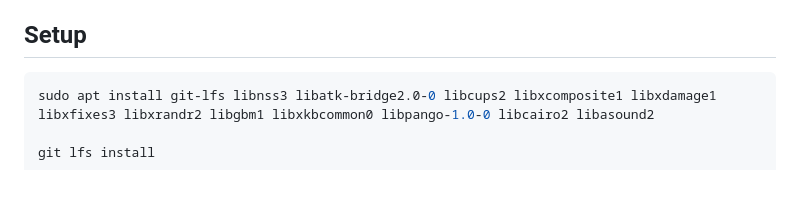
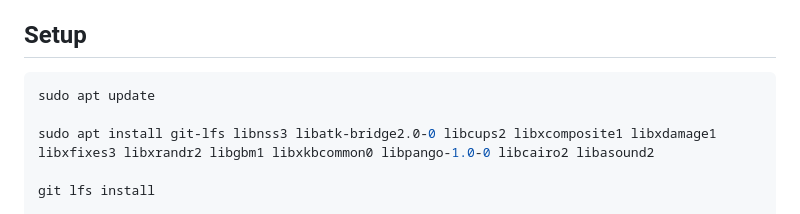
Before and after one commit to marcelovca90/ids-ml-gpu-benchmark, a Markdown page: README.md, the part around the change. Drawn GitHub-style; blank space fills up the shorter version.

Commit message:
Add apt update

````diff
--- a/README.md
+++ b/README.md
@@ -36,6 +36,8 @@ Authors: *Marcelo V. C. Aragão, Felipe A. P. de Figueiredo, and Samuel B. Mafra
 
 ## Setup
 ```bash
+sudo apt update
+
 sudo apt install git-lfs libnss3 libatk-bridge2.0-0 libcups2 libxcomposite1 libxdamage1 libxfixes3 libxrandr2 libgbm1 libxkbcommon0 libpango-1.0-0 libcairo2 libasound2
 
 git lfs install
````
